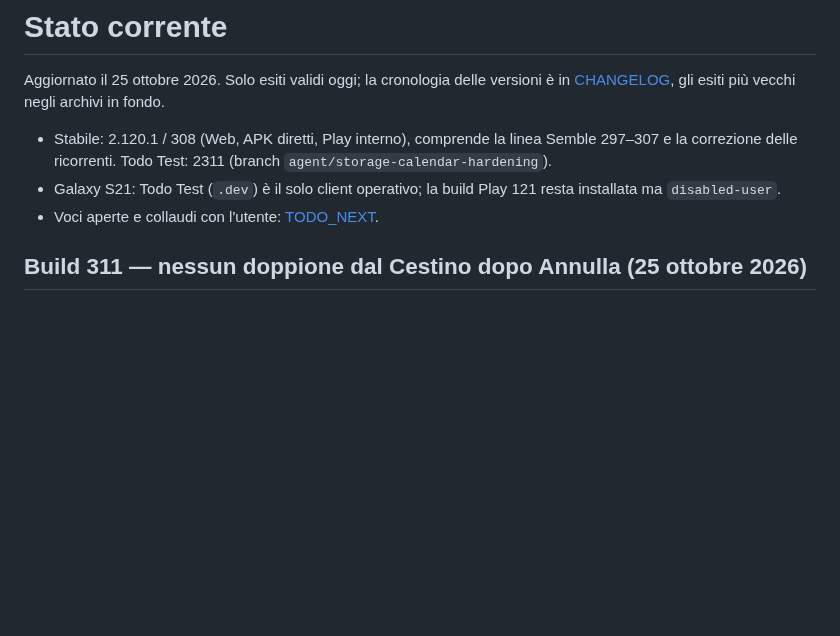
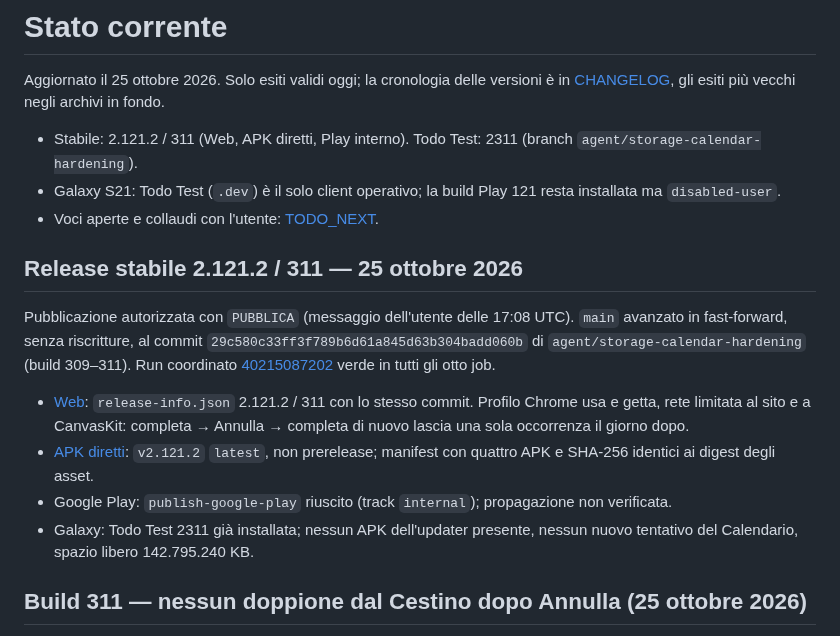
Before and after one commit to gpmerola/deterministic-todo, a Markdown page: STATUS.md, the part around the change. Rendered like a GitHub page; blank space fills up the shorter version.

Commit message:
docs: record stable release 2.121.2/311 and verification
Co-Authored-By: Claude Opus 5.5 (1M context) <noreply@anthropic.com>

```diff
--- a/STATUS.md
+++ b/STATUS.md
@@ -4,12 +4,32 @@ Aggiornato il 25 ottobre 2026. Solo esiti validi oggi; la cronologia delle
 versioni è in [CHANGELOG](CHANGELOG.md), gli esiti più vecchi negli archivi in
 fondo.
 
-- Stabile: 2.120.1 / 308 (Web, APK diretti, Play interno), comprende la
-  linea Semble 297–307 e la correzione delle ricorrenti. Todo Test: 2311
+- Stabile: 2.121.2 / 311 (Web, APK diretti, Play interno). Todo Test: 2311
   (branch `agent/storage-calendar-hardening`).
 - Galaxy S21: Todo Test (`.dev`) è il solo client operativo; la build Play
   121 resta installata ma `disabled-user`.
 - Voci aperte e collaudi con l'utente: [TODO_NEXT](TODO_NEXT.md).
+
+## Release stabile 2.121.2 / 311 — 25 ottobre 2026
+
+Pubblicazione autorizzata con `PUBBLICA` (messaggio dell'utente delle 17:08
+UTC). `main` avanzato in fast-forward, senza riscritture, al commit
+`29c580c33ff3f789b6d61a845d63b304badd060b` di
+`agent/storage-calendar-hardening` (build 309–311). Run coordinato
+[40215087202](https://github.com/gpmerola/deterministic-todo/actions/runs/40215087202)
+verde in tutti gli otto job.
+
+- [Web](https://gpmerola.github.io/deterministic-todo/): `release-info.json`
+  2.121.2 / 311 con lo stesso commit. Profilo Chrome usa e getta, rete
+  limitata al sito e a CanvasKit: completa → Annulla → completa di nuovo
+  lascia una sola occorrenza il giorno dopo.
+- [APK diretti](https://github.com/gpmerola/deterministic-todo-releases/releases/tag/v2.121.2):
+  `v2.121.2` `latest`, non prerelease; manifest con quattro APK e SHA-256
+  identici ai digest degli asset.
+- Google Play: `publish-google-play` riuscito (track `internal`);
+  propagazione non verificata.
+- Galaxy: Todo Test 2311 già installata; nessun APK dell'updater presente,
+  nessun nuovo tentativo del Calendario, spazio libero 142.795.240 KB.
 
 ## Build 311 — nessun doppione dal Cestino dopo Annulla (25 ottobre 2026)
 
```
Also changed, not shown: CHANGELOG.md (+1 -1 lines).
